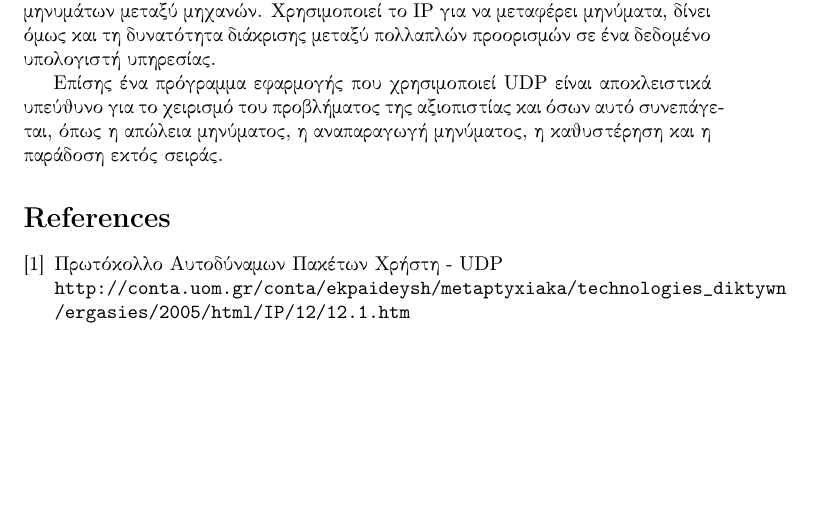
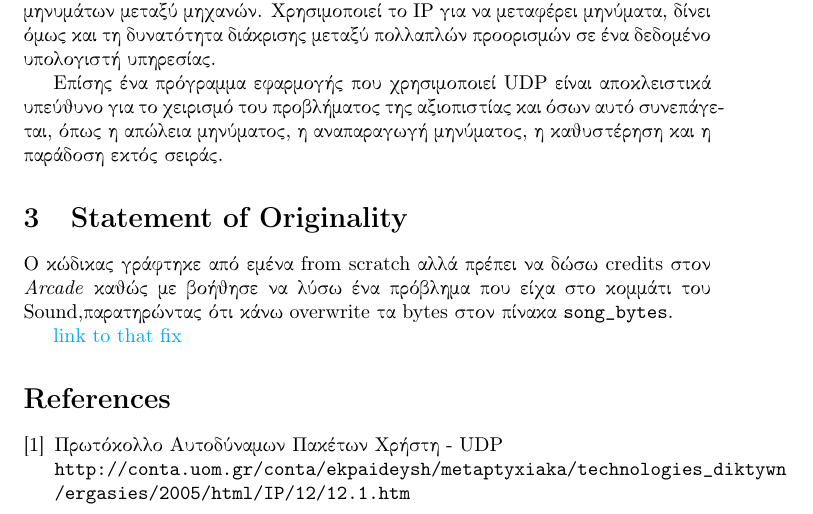
Before and after one commit to johnstef99/networks_2, a LaTeX document (pdfs/report/report.tex): part of page 2 of 2, cut so that both start at the same text, the shorter picture padded with empty space. Compiled offline with pdfLaTeX.

Commit message:
add statement of originality

```diff
--- a/pdfs/report/report.tex
+++ b/pdfs/report/report.tex
@@ -4,8 +4,14 @@
 \usepackage[utf8]{inputenc}
 \usepackage[greek,english]{babel}
 \usepackage{alphabeta}
-\usepackage{graphicx}
-\graphicspath{{./}}
+\usepackage{hyperref}
+
+\hypersetup{
+  colorlinks=true,
+  linkcolor=blue,
+  filecolor=magenta,
+  urlcolor=cyan,
+}
 
 
 \author{Στεφανίδης Ιωάννης}
@@ -66,10 +72,19 @@ getImage, getSound, getTelemetry} και \texttt{getVehiclePacket} όλες αυ
 δυνατότητα διάκρισης μεταξύ πολλαπλών προορισμών σε ένα δεδομένο υπολογιστή
 υπηρεσίας.
 
-Επίσης ένα πρόγραμμα εφαρμογής που χρησιμοποιεί UDP είναι αποκλειστικά υπεύθυνο για το
-χειρισμό του προβλήματος της αξιοπιστίας και όσων αυτό συνεπάγεται, όπως η
-απώλεια μηνύματος, η αναπαραγωγή μηνύματος, η καθυστέρηση και η παράδοση εκτός
+Επίσης ένα πρόγραμμα εφαρμογής που χρησιμοποιεί UDP είναι αποκλειστικά υπεύθυνο
+για το χειρισμό του προβλήματος της αξιοπιστίας και όσων αυτό συνεπάγεται, όπως
+η απώλεια μηνύματος, η αναπαραγωγή μηνύματος, η καθυστέρηση και η παράδοση εκτός
 σειράς.
+
+\section{Statement of Originality}
+
+Ο κώδικας γράφτηκε από εμένα from scratch αλλά πρέπει να δώσω credits στον
+{\emph{Arcade}} καθώς με βοήθησε να λύσω ένα πρόβλημα που είχα στο κομμάτι του
+Sound,παρατηρώντας ότι κάνω overwrite τα bytes στον πίνακα \verb|song_bytes|.
+
+\href{https://github.com/johnstef99/networks_2/commit/bc42b8c7da607addea5c8f30b90cf869de907ab0}{link to that fix}
+
 
 \begin{thebibliography}{9}
 
```
Also changed, not shown: pdfs/report/report.pdf, pdfs/report/vpn.png (deleted).
